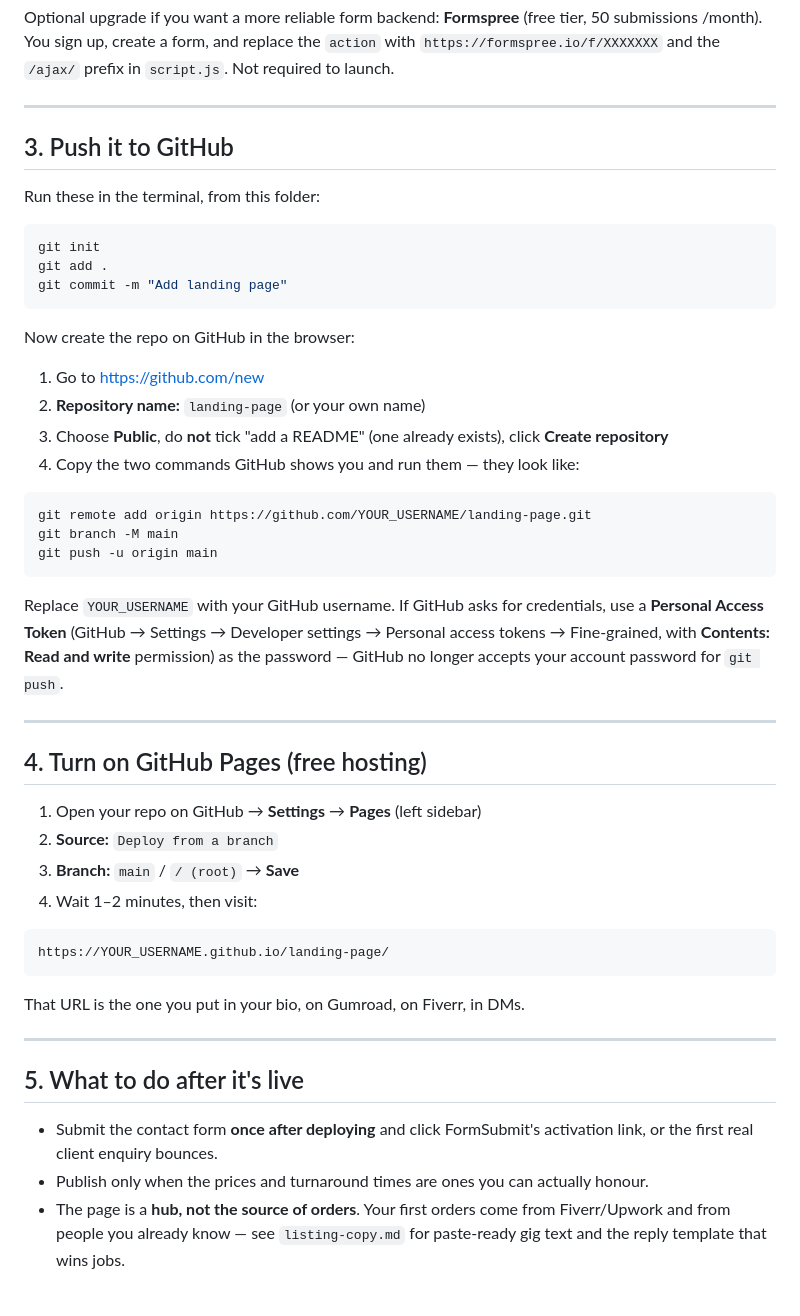
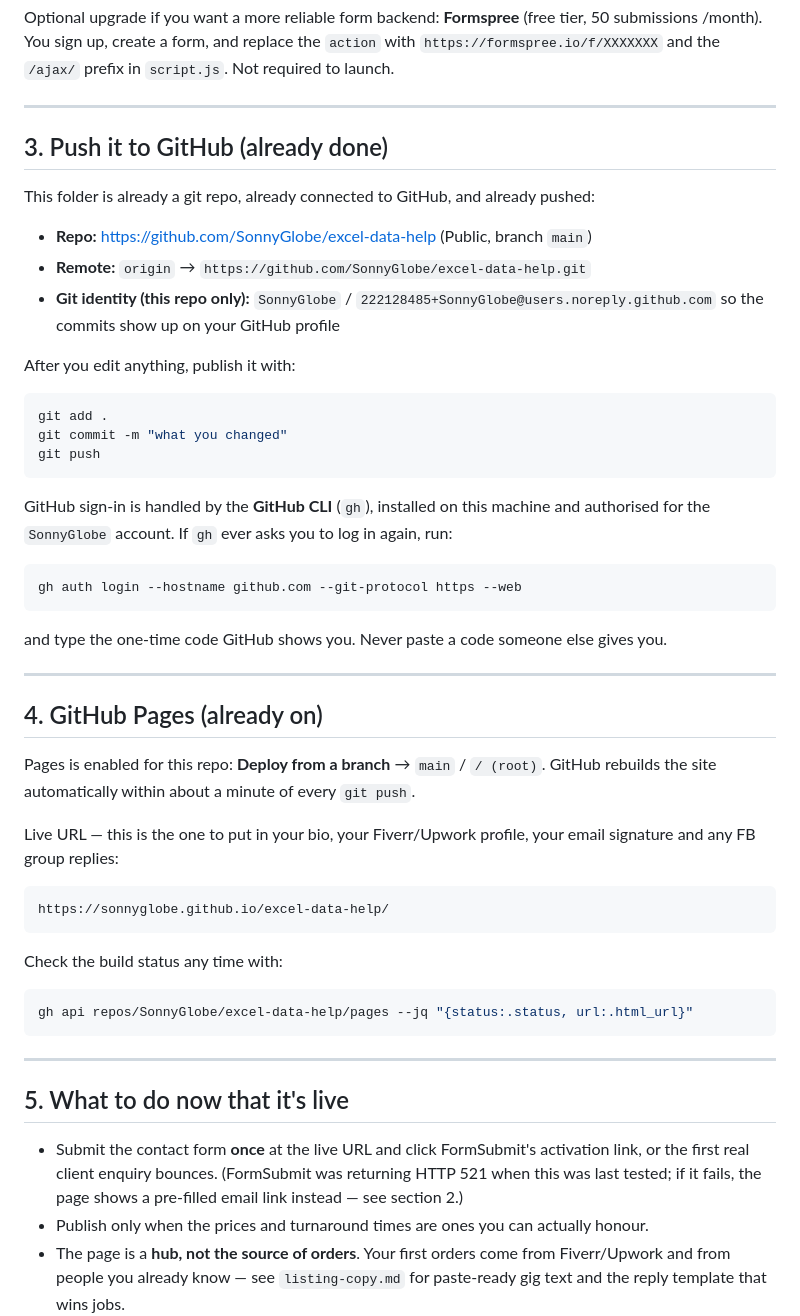
Before and after one commit to SonnyGlobe/excel-data-help, a Markdown page: README.md, the part around the change. Rendered like a GitHub page; blank space fills up the shorter version.

Commit message:
Document live repo URL, gh auth, and marketplace link rules

````diff
--- a/README.md
+++ b/README.md
@@ -64,55 +64,59 @@ and the `/ajax/` prefix in `script.js`. Not required to launch.
 
 ---
 
-## 3. Push it to GitHub
+## 3. Push it to GitHub (already done)
 
-Run these in the terminal, from this folder:
+This folder is already a git repo, already connected to GitHub, and already pushed:
+
+- **Repo:** https://github.com/SonnyGlobe/excel-data-help (Public, branch `main`)
+- **Remote:** `origin` → `https://github.com/SonnyGlobe/excel-data-help.git`
+- **Git identity (this repo only):** `SonnyGlobe` / `222128485+SonnyGlobe@users.noreply.github.com`
+  so the commits show up on your GitHub profile
+
+After you edit anything, publish it with:
 
 ```powershell
-git init
 git add .
-git commit -m "Add landing page"
+git commit -m "what you changed"
+git push
 ```
 
-Now create the repo on GitHub in the browser:
-
-1. Go to https://github.com/new
-2. **Repository name:** `landing-page` (or your own name)
-3. Choose **Public**, do **not** tick "add a README" (one already exists), click **Create repository**
-4. Copy the two commands GitHub shows you and run them — they look like:
+GitHub sign-in is handled by the **GitHub CLI** (`gh`), installed on this machine and authorised
+for the `SonnyGlobe` account. If `gh` ever asks you to log in again, run:
 
 ```powershell
-git remote add origin https://github.com/YOUR_USERNAME/landing-page.git
-git branch -M main
-git push -u origin main
+gh auth login --hostname github.com --git-protocol https --web
 ```
 
-Replace `YOUR_USERNAME` with your GitHub username. If GitHub asks for credentials, use a
-**Personal Access Token** (GitHub → Settings → Developer settings → Personal access tokens →
-Fine-grained, with **Contents: Read and write** permission) as the password — GitHub no longer
-accepts your account password for `git push`.
+and type the one-time code GitHub shows you. Never paste a code someone else gives you.
 
 ---
 
-## 4. Turn on GitHub Pages (free hosting)
+## 4. GitHub Pages (already on)
 
-1. Open your repo on GitHub → **Settings** → **Pages** (left sidebar)
-2. **Source:** `Deploy from a branch`
-3. **Branch:** `main` / `/ (root)` → **Save**
-4. Wait 1–2 minutes, then visit:
+Pages is enabled for this repo: **Deploy from a branch** → `main` / `/ (root)`.
+GitHub rebuilds the site automatically within about a minute of every `git push`.
+
+Live URL — this is the one to put in your bio, your Fiverr/Upwork profile, your email signature
+and any FB group replies:
 
 ```
-https://YOUR_USERNAME.github.io/landing-page/
+https://sonnyglobe.github.io/excel-data-help/
 ```
 
-That URL is the one you put in your bio, on Gumroad, on Fiverr, in DMs.
+Check the build status any time with:
+
+```powershell
+gh api repos/SonnyGlobe/excel-data-help/pages --jq "{status:.status, url:.html_url}"
+```
 
 ---
 
-## 5. What to do after it's live
+## 5. What to do now that it's live
 
-- Submit the contact form **once after deploying** and click FormSubmit's activation link, or the
-  first real client enquiry bounces.
+- Submit the contact form **once** at the live URL and click FormSubmit's activation link, or the
+  first real client enquiry bounces. (FormSubmit was returning HTTP 521 when this was last tested;
+  if it fails, the page shows a pre-filled email link instead — see section 2.)
 - Publish only when the prices and turnaround times are ones you can actually honour.
 - The page is a **hub, not the source of orders**. Your first orders come from Fiverr/Upwork and
   from people you already know — see `listing-copy.md` for paste-ready gig text and the reply
````
Also changed, not shown: listing-copy.md (+13 -0 lines).
